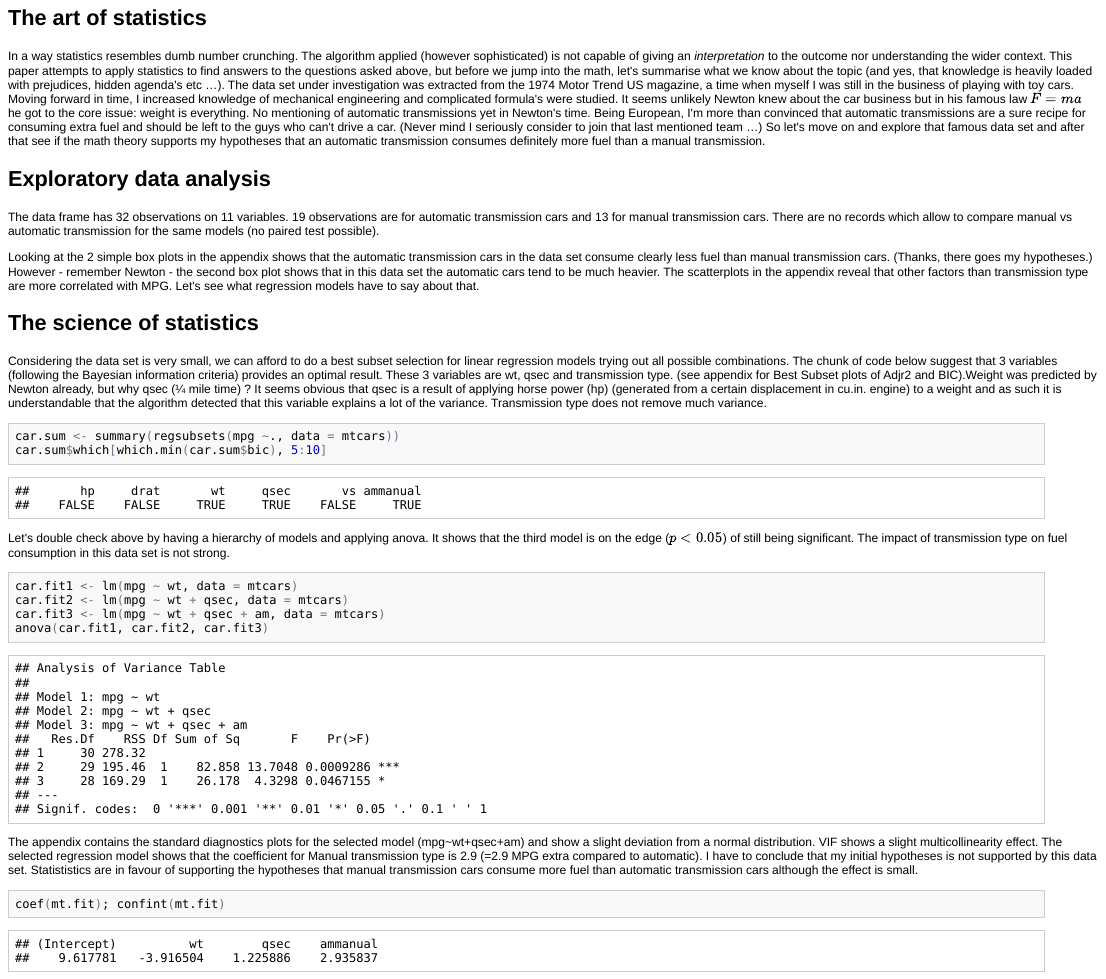
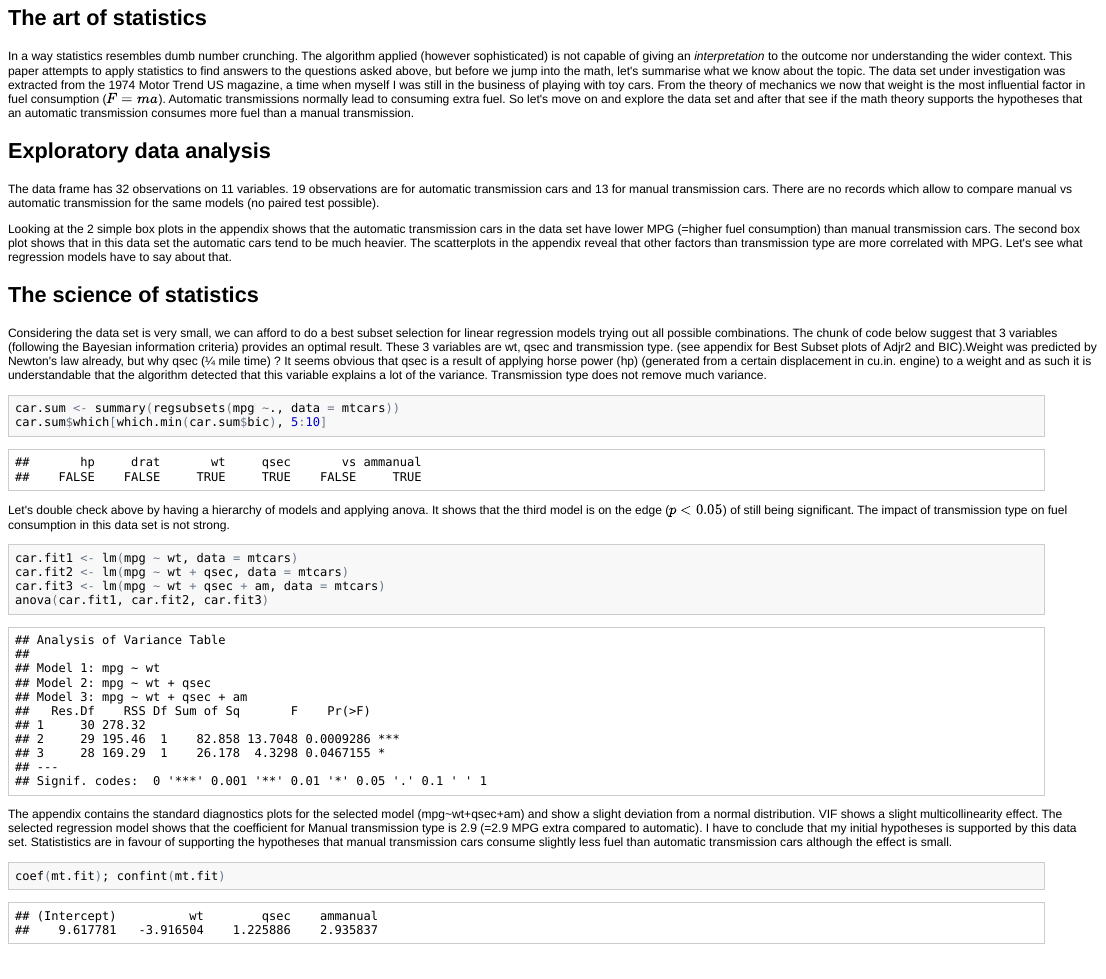
Before and after one commit to stefMT2970/mtCars, an R Markdown document (jhu_mtcars_analysis.Rmd): the page in a window 1100 px wide, from 130 px down. The pictures show the output file jhu_mtcars_analysis.html that the author committed with the source, opened offline.

Commit message:
text corrections

````diff
--- a/jhu_mtcars_analysis.Rmd
+++ b/jhu_mtcars_analysis.Rmd
@@ -29,19 +29,20 @@ The data set is for a collection of cars, and we are asked :
 - Quantify the MPG difference between automatic and manual transmissions ?
 
 ## The art of statistics
-In a way statistics resembles dumb number crunching. The algorithm applied (however sophisticated) is not capable of giving an *interpretation* to the outcome nor understanding the wider context. This paper attempts to apply statistics to find answers to the questions asked above, but before we jump into the math, let's summarise what we know about the topic (and yes, that knowledge is heavily loaded with prejudices, hidden agenda's etc ...).
-The data set under investigation was extracted from the 1974 Motor Trend US magazine, a time when myself I was still in the business of playing with toy cars. Moving forward in time, I increased knowledge of mechanical engineering and complicated formula's were studied. It seems unlikely Newton knew about the car business but in his famous law $F=ma$ he got to the core issue: weight is everything. No mentioning of automatic transmissions yet in Newton's time. Being European, I'm more than convinced that automatic transmissions are a sure recipe for consuming extra fuel and should be left to the guys who can't drive a car. (Never mind I seriously consider to join that last mentioned team ...)
-So let's move on and explore that famous data set and after that see if the math theory supports my hypotheses that an automatic transmission consumes definitely more fuel than a manual transmission.
+In a way statistics resembles dumb number crunching. The algorithm applied (however sophisticated) is not capable of giving an *interpretation* to the outcome nor understanding the wider context. This paper attempts to apply statistics to find answers to the questions asked above, but before we jump into the math, let's summarise what we know about the topic.
+The data set under investigation was extracted from the 1974 Motor Trend US magazine, a time when myself I was still in the business of playing with toy cars.
+From the theory of mechanics we now that weight is the most influential factor in fuel consumption ($F=ma$). Automatic transmissions normally lead to consuming extra fuel.
+So let's move on and explore the data set and after that see if the math theory supports the hypotheses that an automatic transmission consumes more fuel than a manual transmission.
 
 
 ## Exploratory data analysis
 The data frame has 32 observations on 11 variables. 19 observations are for automatic transmission cars and 13 for manual transmission cars. There are no records which allow to compare manual vs automatic transmission for the same models (no paired test possible).
 
-Looking at the 2 simple box plots in the appendix shows that the automatic transmission cars in the data set consume clearly less fuel than manual transmission cars. (Thanks, there goes my hypotheses.) However - remember Newton - the second box plot shows that in this data set the automatic cars tend to be much heavier. The scatterplots in the appendix reveal that other factors than transmission type are more correlated with MPG. Let's see what regression models have to say about that.
+Looking at the 2 simple box plots in the appendix shows that the automatic transmission cars in the data set have lower MPG (=higher fuel consumption) than manual transmission cars. The second box plot shows that in this data set the automatic cars tend to be much heavier. The scatterplots in the appendix reveal that other factors than transmission type are more correlated with MPG. Let's see what regression models have to say about that.
 
 ## The science of statistics
 Considering the data set is very small, we can afford to do a best subset selection for linear regression models trying out all possible combinations.
-The chunk of code below suggest that 3 variables (following the Bayesian information criteria) provides an optimal result. These 3 variables are wt, qsec and transmission type. (see appendix for Best Subset plots of Adjr2 and BIC).Weight was predicted by Newton already, but why qsec (1/4 mile time) ? It seems obvious that qsec is a result of applying horse power (hp) (generated from a certain displacement in cu.in. engine) to a weight and as such it is understandable that the algorithm detected that this variable explains a lot of the variance. Transmission type does not remove much variance.
+The chunk of code below suggest that 3 variables (following the Bayesian information criteria) provides an optimal result. These 3 variables are wt, qsec and transmission type. (see appendix for Best Subset plots of Adjr2 and BIC).Weight was predicted by Newton's law already, but why qsec (1/4 mile time) ? It seems obvious that qsec is a result of applying horse power (hp) (generated from a certain displacement in cu.in. engine) to a weight and as such it is understandable that the algorithm detected that this variable explains a lot of the variance. Transmission type does not remove much variance.
 ```{r}
 car.sum <- summary(regsubsets(mpg ~., data = mtcars))
 car.sum$which[which.min(car.sum$bic), 5:10]
@@ -73,7 +74,7 @@ mt$fitted.values <- mt.fit$fitted.values
 ```
 
 The appendix contains the standard diagnostics plots for the selected model (mpg~wt+qsec+am) and show a slight deviation from a normal distribution. VIF shows a slight multicollinearity effect. The selected regression model shows that the coefficient for Manual transmission type is 2.9 (=2.9 MPG extra compared to automatic).
-I have to conclude that my initial hypotheses is not supported by this data set. Statististics are in favour of supporting the hypotheses that manual transmission cars consume more fuel than automatic transmission cars although the effect is small.
+I have to conclude that my initial hypotheses is supported by this data set. Statististics are in favour of supporting the hypotheses that manual transmission cars consume slightly less fuel than automatic transmission cars although the effect is small.
 ```{r}
 coef(mt.fit); confint(mt.fit)
 vif(mt.fit)
````
Also changed, not shown: jhu_mtcars_analysis.html, jhu_mtcars_analysis.md, jhu_mtcars_analysis.pdf.
